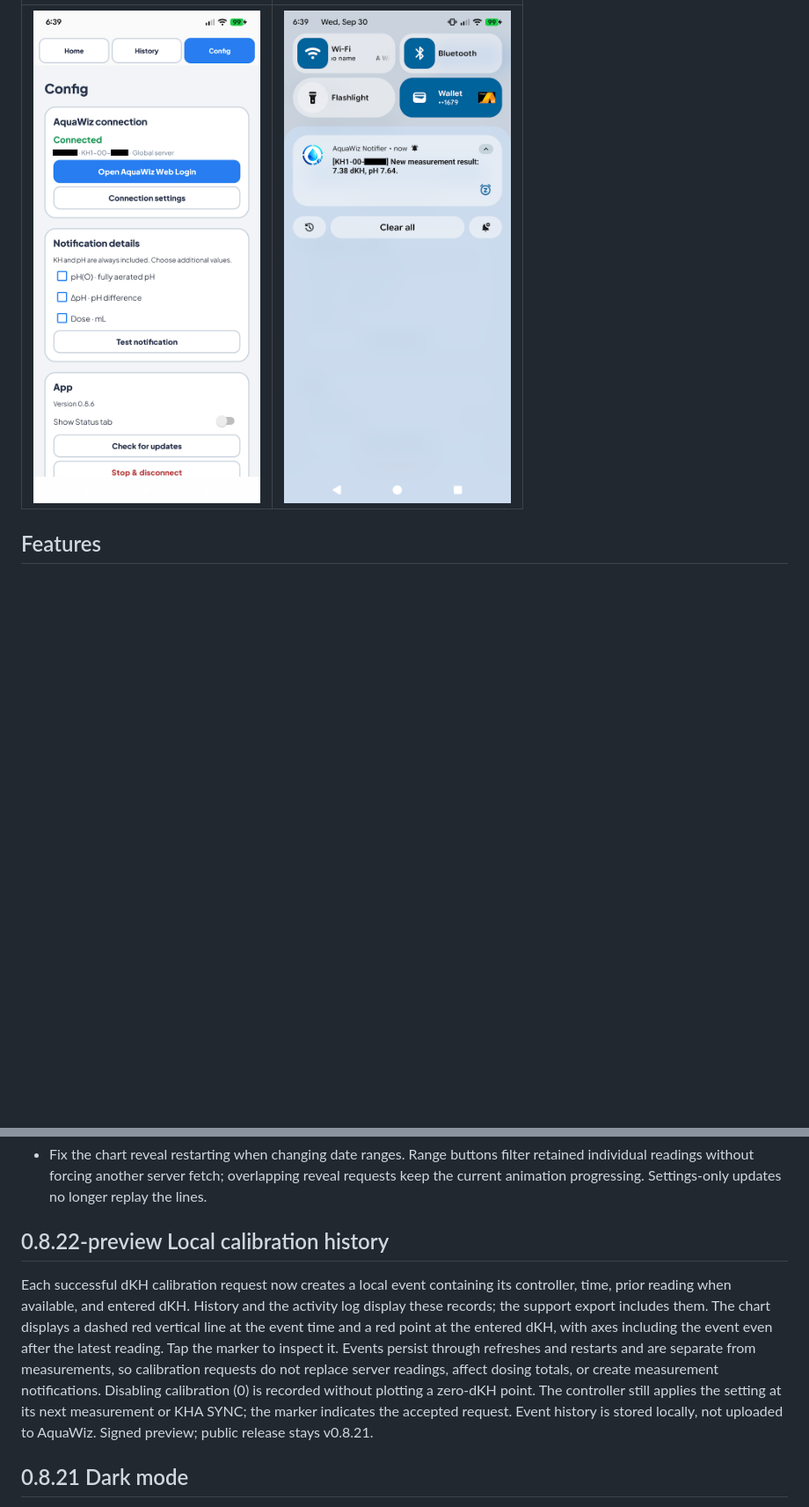
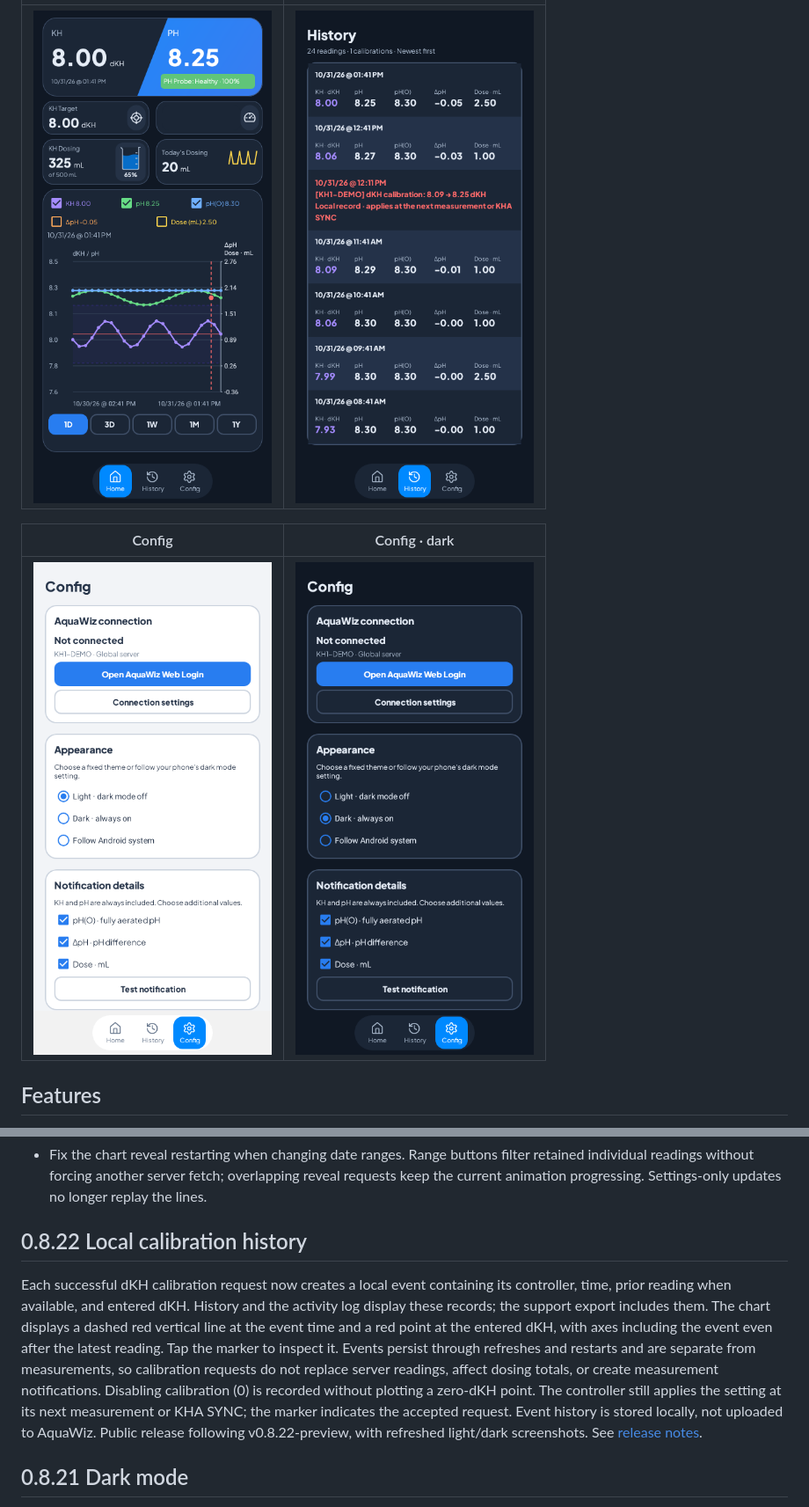
Before and after one commit to stevestokes/AquaWizNotificationsApp, a Markdown page: README.md, 2 parts joined by grey strips. Shown at 88% size. Drawn GitHub-style; pictures changed too: docs/screenshots/config-dark.png (added), docs/screenshots/config.png, docs/screenshots/history-dark.png (added); blank space fills up the shorter version.

```diff
--- a/README.md
+++ b/README.md
@@ -28,5 +28,9 @@ Account names and device ID suffixes are redacted.
 |:---:|:---:|
-| <img src="docs/screenshots/config.png" alt="Connection and notification settings with the account name and device suffix redacted" width="280"> | <img src="docs/screenshots/notification.png" alt="Bold measurement notification with the device suffix redacted" width="280"> |
+| <img src="docs/screenshots/home-dark.png" alt="Dark dashboard with a red calibration marker" width="280"> | <img src="docs/screenshots/history-dark.png" alt="Dark history with a local calibration entry" width="280"> |
+
+| Config | Config · dark |
+|:---:|:---:|
+| <img src="docs/screenshots/config.png" alt="Connection and notification settings with the account name and device suffix redacted" width="280"> | <img src="docs/screenshots/config-dark.png" alt="Dark configuration with appearance settings" width="280"> |
 
 ## Features
 
@@ -374,9 +380,9 @@ The cause of the reported 08:00 averaged reading is still under investigation; t
 
 - Fix the chart reveal restarting when changing date ranges. Range buttons filter retained individual readings without forcing another server fetch; overlapping reveal requests keep the current animation progressing. Settings-only updates no longer replay the lines.
 
-## 0.8.22-preview Local calibration history
+## 0.8.22 Local calibration history
 
-Each successful dKH calibration request now creates a local event containing its controller, time, prior reading when available, and entered dKH. History and the activity log display these records; the support export includes them. The chart displays a dashed red vertical line at the event time and a red point at the entered dKH, with axes including the event even after the latest reading. Tap the marker to inspect it. Events persist through refreshes and restarts and are separate from measurements, so calibration requests do not replace server readings, affect dosing totals, or create measurement notifications. Disabling calibration (0) is recorded without plotting a zero-dKH point. The controller still applies the setting at its next measurement or KHA SYNC; the marker indicates the accepted request. Event history is stored locally, not uploaded to AquaWiz. Signed preview; public release stays v0.8.21.
+Each successful dKH calibration request now creates a local event containing its controller, time, prior reading when available, and entered dKH. History and the activity log display these records; the support export includes them. The chart displays a dashed red vertical line at the event time and a red point at the entered dKH, with axes including the event even after the latest reading. Tap the marker to inspect it. Events persist through refreshes and restarts and are separate from measurements, so calibration requests do not replace server readings, affect dosing totals, or create measurement notifications. Disabling calibration (0) is recorded without plotting a zero-dKH point. The controller still applies the setting at its next measurement or KHA SYNC; the marker indicates the accepted request. Event history is stored locally, not uploaded to AquaWiz. Public release following v0.8.22-preview, with refreshed light/dark screenshots. See [release notes](docs/releases/v0.8.22.md).
 
 ## 0.8.21 Dark mode
 
```
Also changed, not shown: other parts of README.md (+8 -6 lines), docs/releases/v0.8.22.md (added, +24 -0 lines), docs/screenshots/history.png, docs/screenshots/home.png, 3 other files.
